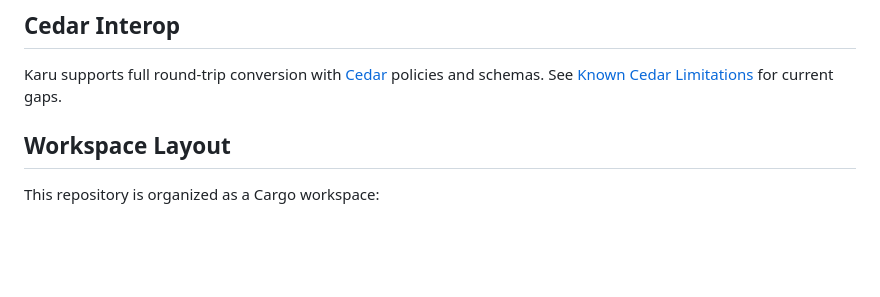
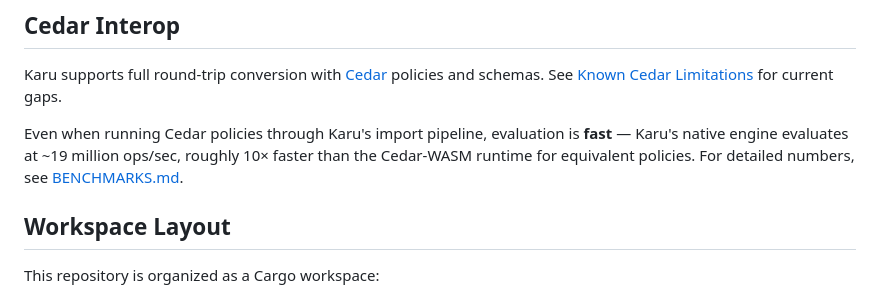
Before and after one commit to wellknown-id/karu, a Markdown page: README.md, the part around the change. Rendered like a GitHub page; blank space fills up the shorter version.

Commit message:
docs: add performance blurb and BENCHMARKS.md link to Cedar Interop section

```diff
--- a/README.md
+++ b/README.md
@@ -45,6 +45,8 @@ Karu uses a recursive **Unification Engine** (simplified for matching).
 ## Cedar Interop
 
 Karu supports full round-trip conversion with [Cedar](https://www.cedarpolicy.com/) policies and schemas. See [Known Cedar Limitations](crates/karu/KNOWN-CEDAR-LIMITATIONS.md) for current gaps.
+
+Even when running Cedar policies through Karu's import pipeline, evaluation is **fast** — Karu's native engine evaluates at ~19 million ops/sec, roughly 10× faster than the Cedar-WASM runtime for equivalent policies. For detailed numbers, see [BENCHMARKS.md](crates/karu/BENCHMARKS.md).
 
 ## Workspace Layout
 
```
